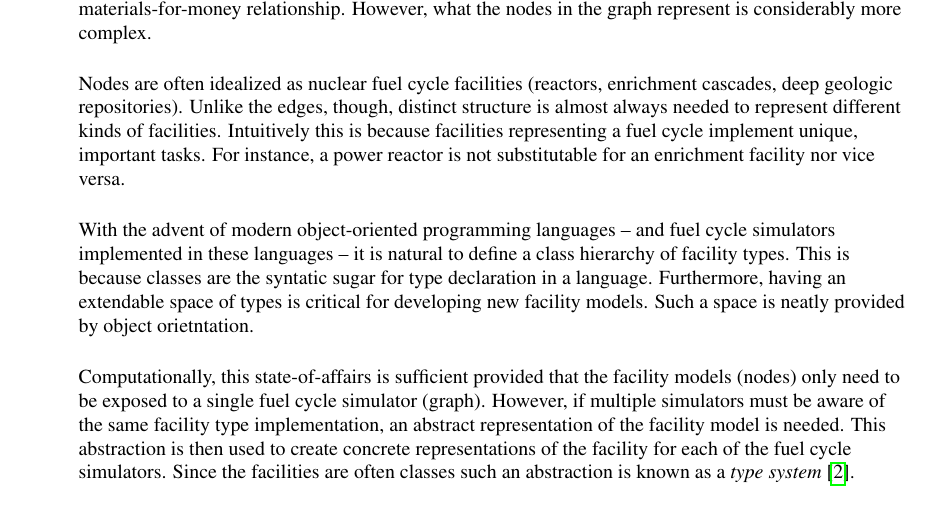
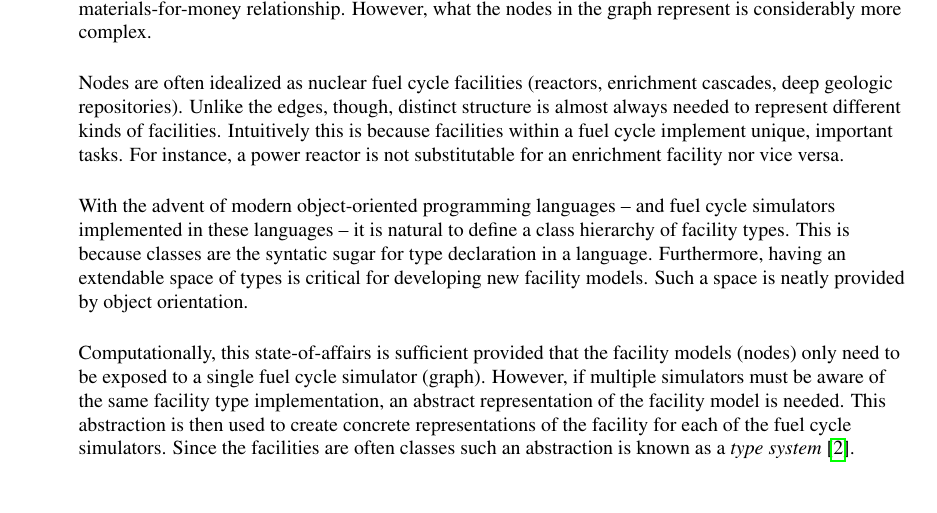
Before and after one commit to scopatz/global2013, a LaTeX document (scopatz_global2013_abstract.tex): part of page 1 of 2, cut so that both start at the same text. Compiled offline with pdfLaTeX; a missing bibliography style is replaced by a similar one.

Commit message:
Very minor changes.

```diff
--- a/scopatz_global2013_abstract.tex
+++ b/scopatz_global2013_abstract.tex
@@ -93,7 +93,7 @@ more complex.
 Nodes are often idealized as nuclear fuel cycle facilities (reactors, enrichment
 cascades, deep geologic repositories).  Unlike the edges, though, distinct structure
 is almost always needed to represent different kinds of facilities.  Intuitively
-this is because facilities representing a fuel cycle implement unique, important
+this is because facilities within a fuel cycle implement unique, important
 tasks.  For instance, a power reactor is not substitutable for an enrichment facility
 nor vice versa.
 
@@ -102,7 +102,7 @@ simulators implemented in these languages -- it is natural to define a class
 hierarchy of facility types.  This is because classes are the syntatic sugar for type
 declaration in a language.  Furthermore, having an extendable space of types is
 critical for developing new facility models.  Such a space is neatly provided by
-object orietntation.
+object orientation.
 
 Computationally, this state-of-affairs is sufficient provided that the facility
 models (nodes) only need to be exposed to a single fuel cycle simulator (graph).
```
